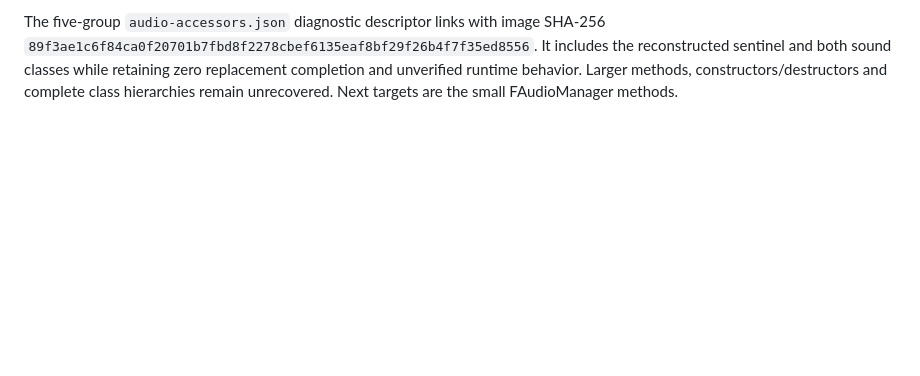
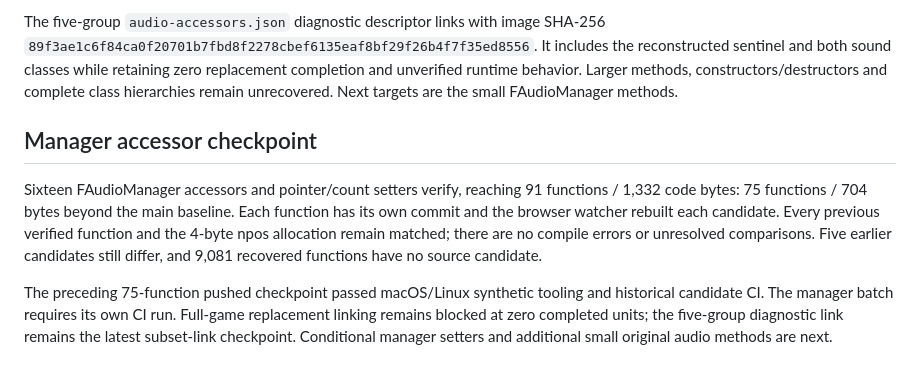
Before and after one commit to dberweger2017/decomp-sid-meier-s-pirates, a Markdown page: docs/recovery-loop.md, the part around the change. GitHub-like rendering; blank space fills up the shorter version.

Commit message:
Record 91-function recovery checkpoint

```diff
--- a/docs/recovery-loop.md
+++ b/docs/recovery-loop.md
@@ -72,3 +72,18 @@ It includes the reconstructed sentinel and both sound classes while retaining
 zero replacement completion and unverified runtime behavior. Larger methods,
 constructors/destructors and complete class hierarchies remain unrecovered.
 Next targets are the small FAudioManager methods.
+
+## Manager accessor checkpoint
+
+Sixteen FAudioManager accessors and pointer/count setters verify, reaching 91
+functions / 1,332 code bytes: 75 functions / 704 bytes beyond the main baseline.
+Each function has its own commit and the browser watcher rebuilt each candidate.
+Every previous verified function and the 4-byte npos allocation remain matched;
+there are no compile errors or unresolved comparisons. Five earlier candidates
+still differ, and 9,081 recovered functions have no source candidate.
+
+The preceding 75-function pushed checkpoint passed macOS/Linux synthetic tooling
+and historical candidate CI. The manager batch requires its own CI run.
+Full-game replacement linking remains blocked at zero completed units; the
+five-group diagnostic link remains the latest subset-link checkpoint. Conditional
+manager setters and additional small original audio methods are next.
```
